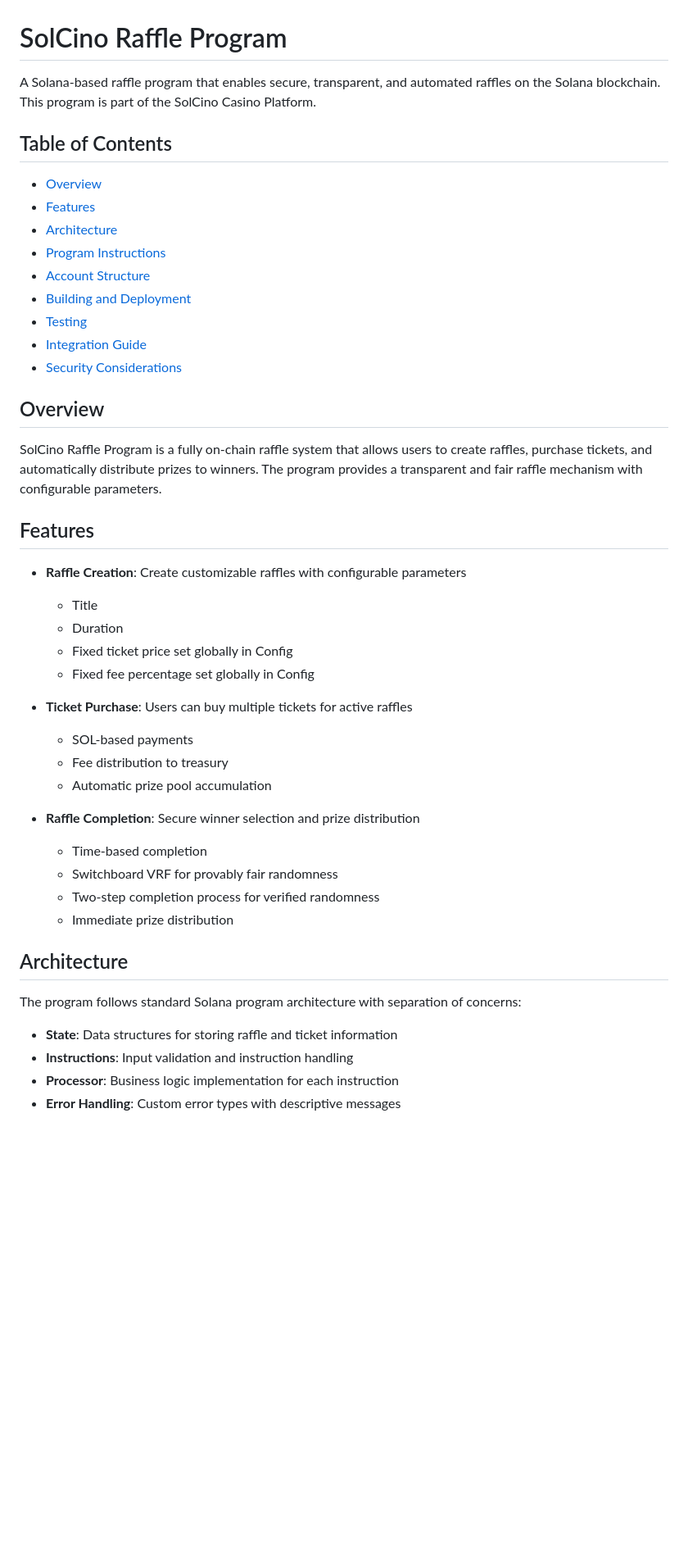
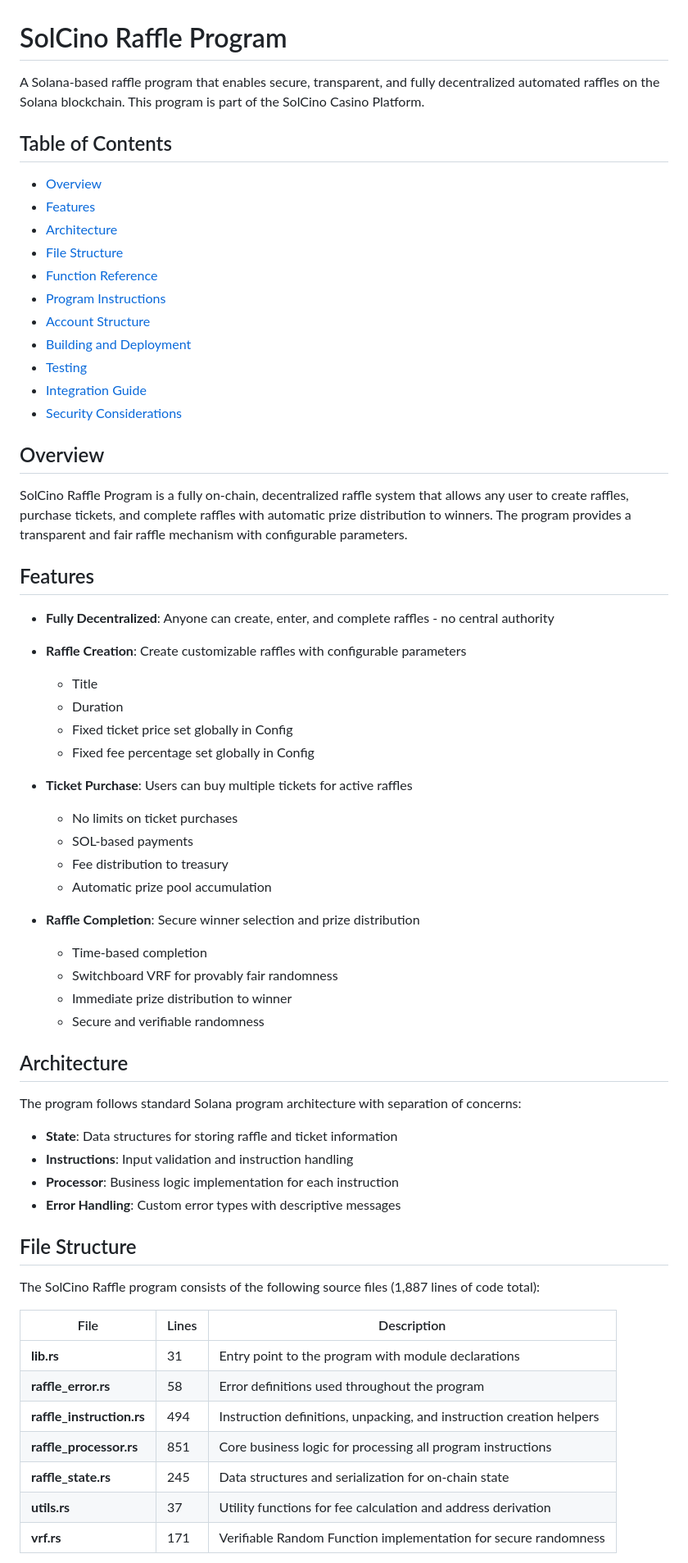
Before and after one commit to ohbanned/solana-raffle-contract, a Markdown page: README.md, the part around one of its changes. Shown at 82% size. GitHub-like rendering; blank space fills up the shorter version.

Commit message:
Update README with detailed file structure and function reference

```diff
--- a/README.md
+++ b/README.md
@@ -1,12 +1,14 @@
 # SolCino Raffle Program
 
-A Solana-based raffle program that enables secure, transparent, and automated raffles on the Solana blockchain. This program is part of the SolCino Casino Platform.
+A Solana-based raffle program that enables secure, transparent, and fully decentralized automated raffles on the Solana blockchain. This program is part of the SolCino Casino Platform.
 
 ## Table of Contents
 
 - [Overview](#overview)
 - [Features](#features)
 - [Architecture](#architecture)
+- [File Structure](#file-structure)
+- [Function Reference](#function-reference)
 - [Program Instructions](#program-instructions)
 - [Account Structure](#account-structure)
 - [Building and Deployment](#building-and-deployment)
@@ -16,9 +18,11 @@ A Solana-based raffle program that enables secure, transparent, and automated ra
 
 ## Overview
 
-SolCino Raffle Program is a fully on-chain raffle system that allows users to create raffles, purchase tickets, and automatically distribute prizes to winners. The program provides a transparent and fair raffle mechanism with configurable parameters.
+SolCino Raffle Program is a fully on-chain, decentralized raffle system that allows any user to create raffles, purchase tickets, and complete raffles with automatic prize distribution to winners. The program provides a transparent and fair raffle mechanism with configurable parameters.
 
 ## Features
+
+- **Fully Decentralized**: Anyone can create, enter, and complete raffles - no central authority
 
 - **Raffle Creation**: Create customizable raffles with configurable parameters
   - Title
@@ -27,6 +31,7 @@ SolCino Raffle Program is a fully on-chain raffle system that allows users to cr
   - Fixed fee percentage set globally in Config
 
 - **Ticket Purchase**: Users can buy multiple tickets for active raffles
+  - No limits on ticket purchases
   - SOL-based payments
   - Fee distribution to treasury
   - Automatic prize pool accumulation
@@ -34,8 +39,8 @@ SolCino Raffle Program is a fully on-chain raffle system that allows users to cr
 - **Raffle Completion**: Secure winner selection and prize distribution
   - Time-based completion
   - Switchboard VRF for provably fair randomness
-  - Two-step completion process for verified randomness
-  - Immediate prize distribution
+  - Immediate prize distribution to winner
+  - Secure and verifiable randomness
 
 ## Architecture
 
@@ -45,3 +50,18 @@ The program follows standard Solana program architecture with separation of conc
 - **Instructions**: Input validation and instruction handling
 - **Processor**: Business logic implementation for each instruction
 - **Error Handling**: Custom error types with descriptive messages
+
+## File Structure
+
+The SolCino Raffle program consists of the following source files (1,887 lines of code total):
+
+| File | Lines | Description |
+|------|-------|-------------|
+| **lib.rs** | 31 | Entry point to the program with module declarations |
+| **raffle_error.rs** | 58 | Error definitions used throughout the program |
+| **raffle_instruction.rs** | 494 | Instruction definitions, unpacking, and instruction creation helpers |
+| **raffle_processor.rs** | 851 | Core business logic for processing all program instructions |
+| **raffle_state.rs** | 245 | Data structures and serialization for on-chain state |
+| **utils.rs** | 37 | Utility functions for fee calculation and address derivation |
+| **vrf.rs** | 171 | Verifiable Random Function implementation for secure randomness |
+
```
Also changed, not shown: other parts of README.md (+93 -0 lines).
